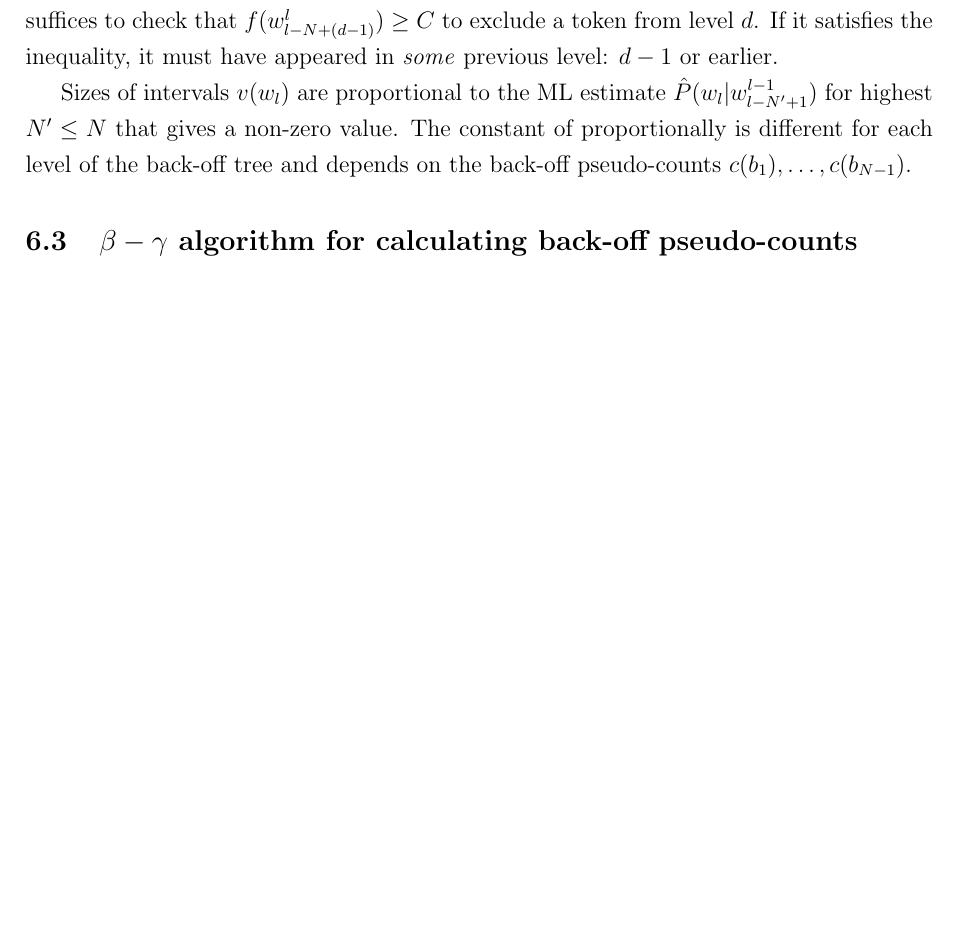
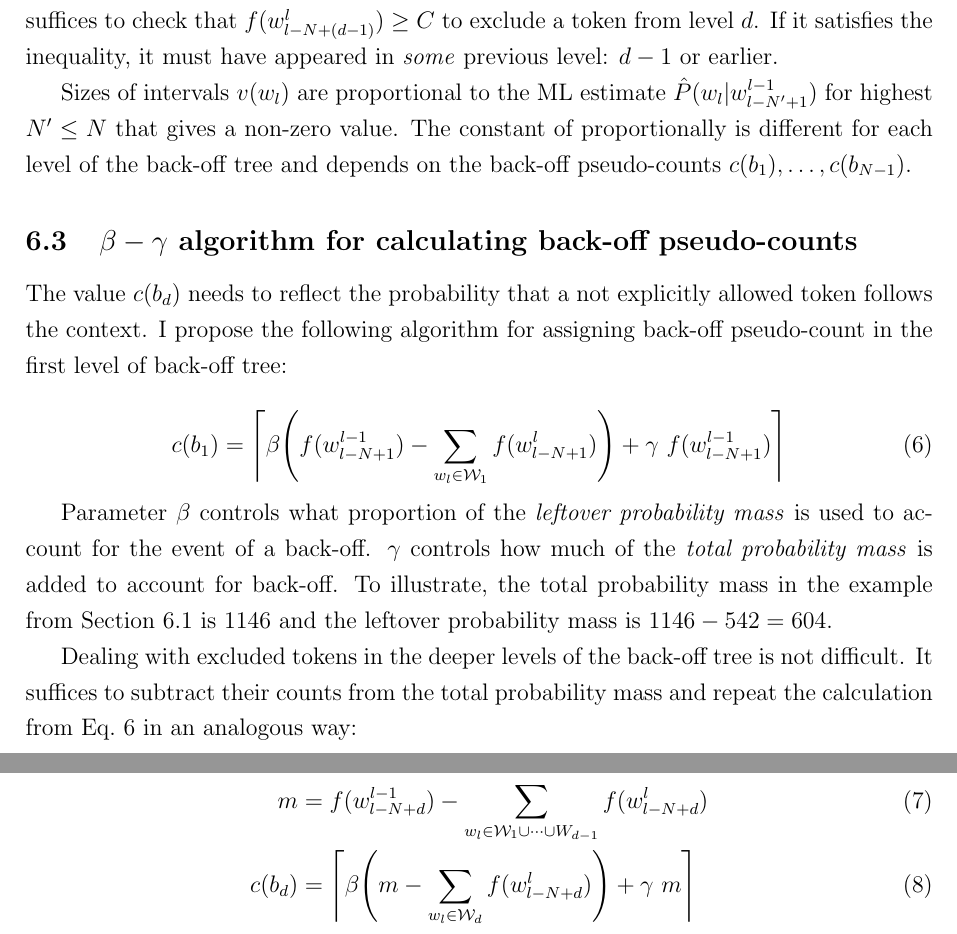
Before and after one commit to kkom/steganography-docs, a LaTeX document (Final Report/Final Report.tex): part of page 11 of 18 before the commit and two parts of pages 11 and 12 of 19 after it, the two joined at a grey line, cut so that both start at the same text, the shorter picture padded with empty space. Compiled offline with pdfLaTeX.

Commit message:
Explain back-off pseudo-counts calculation method

```diff
--- a/Final Report/Final Report.tex
+++ b/Final Report/Final Report.tex
@@ -29,6 +29,9 @@
 % Color text
 \usepackage{color}
 
+% Use the package for declaring paired delimiters
+\usepackage{mathtools}
+
 % Sets 1.5 line spacing
 \usepackage{setspace}
 \onehalfspacing
@@ -47,6 +50,10 @@
 %%%
 %%% Commands
 %%%
+
+% Declare paired delimiters
+\DeclarePairedDelimiter{\ceil}{\lceil}{\rceil}
+\DeclarePairedDelimiter{\bracket}{(}{)}
 
 % Define macros for correct spacing after abbreviations, source: http://tex.stackexchange.com/a/15017
 \newcommand*{\eg}{e.g.\@\xspace}
@@ -522,6 +530,22 @@ Sizes of intervals $v(w_l)$ are proportional to the ML estimate $\hat P(w_l | w_
 
 \subsection{$\beta-\gamma$ algorithm for calculating back-off pseudo-counts}
 
+The value $c(b_d)$ needs to reflect the probability that a not explicitly allowed token follows the context. I propose the following algorithm for assigning back-off pseudo-count in the first level of back-off tree:
+
+\begin{equation}
+\label{eq:backoff_pseudocount_level1}
+c(b_1) = \ceil*{ \beta \bracket*{ f(w_{l-N+1}^{l-1}) - \sum_{w_l \in \mathcal W_1} f(w_{l-N+1}^l) } + \gamma ~ f(w_{l-N+1}^{l-1}) }
+\end{equation}
+
+Parameter $\beta$ controls what proportion of the \emph{leftover probability mass} is used to account for the event of a back-off. $\gamma$ controls how much of the \emph{total probability mass} is added to account for back-off. To illustrate, the total probability mass in the example from Section~\ref{eq:lm_requirements} is $1146$ and the leftover probability mass is $1146-542=604$.
+
+Dealing with excluded tokens in the deeper levels of the back-off tree is not difficult. It suffices to subtract their counts from the total probability mass and repeat the calculation from Eq.~\ref{eq:backoff_pseudocount_level1} in an analogous way:
+
+\begin{align}
+m &= f(w_{l-N+d}^{l-1}) - \sum_{w_l \in \mathcal W_1 \cup \dots \cup W_{d-1}} f(w_{l-N+d}^l) \\
+\label{eq:backoff_pseudocount_deep_levels} c(b_d) &= \ceil*{ \beta \bracket*{ m - \sum_{w_l \in \mathcal W_d} f(w_{l-N+d}^l) } + \gamma ~ m }
+\end{align}
+
 \newpage
 \section{Detailed description of the stegosystem}
 
```
Also changed, not shown: Final Report/Final Report.tex (1 more changed lines).
